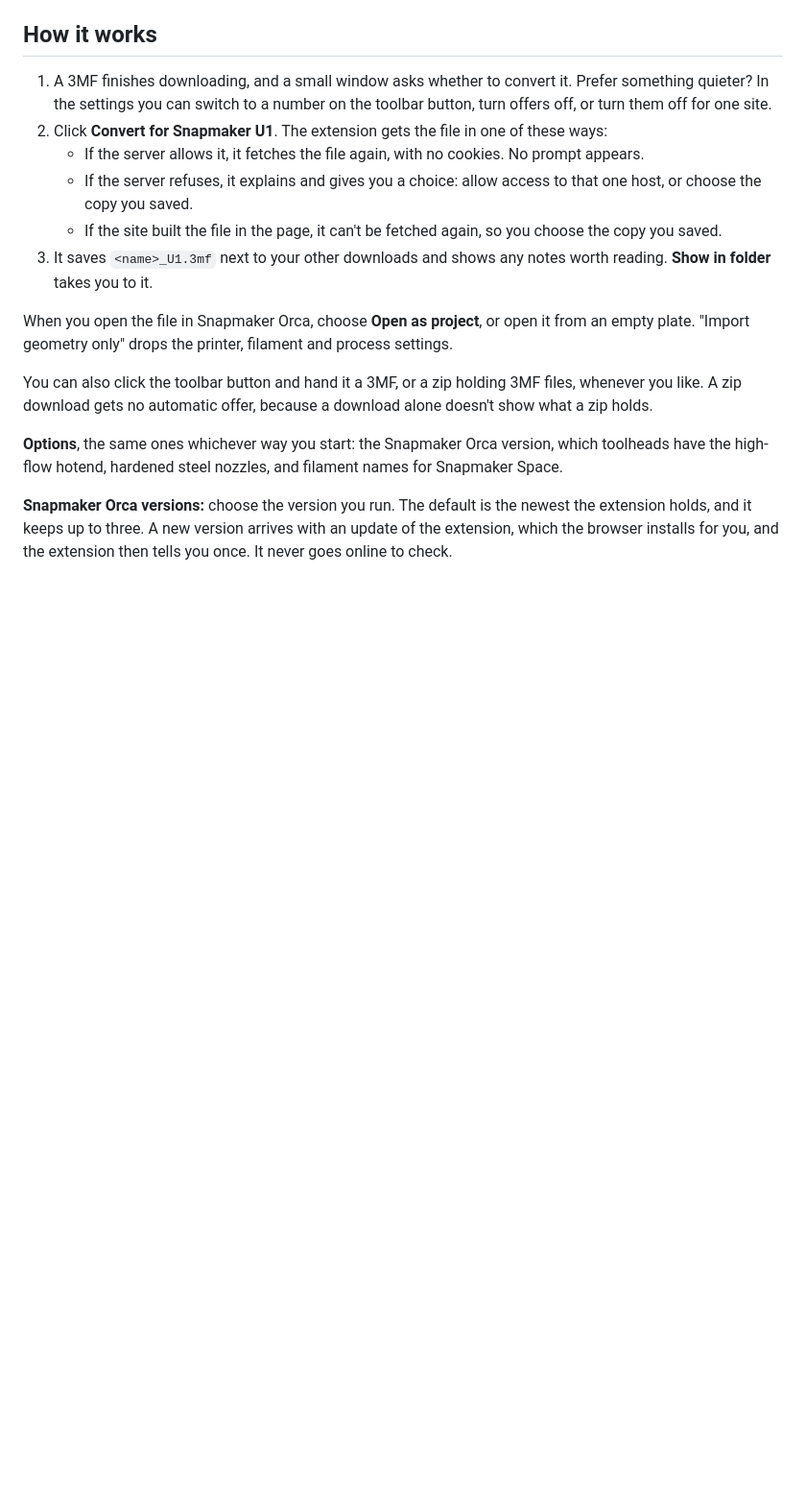
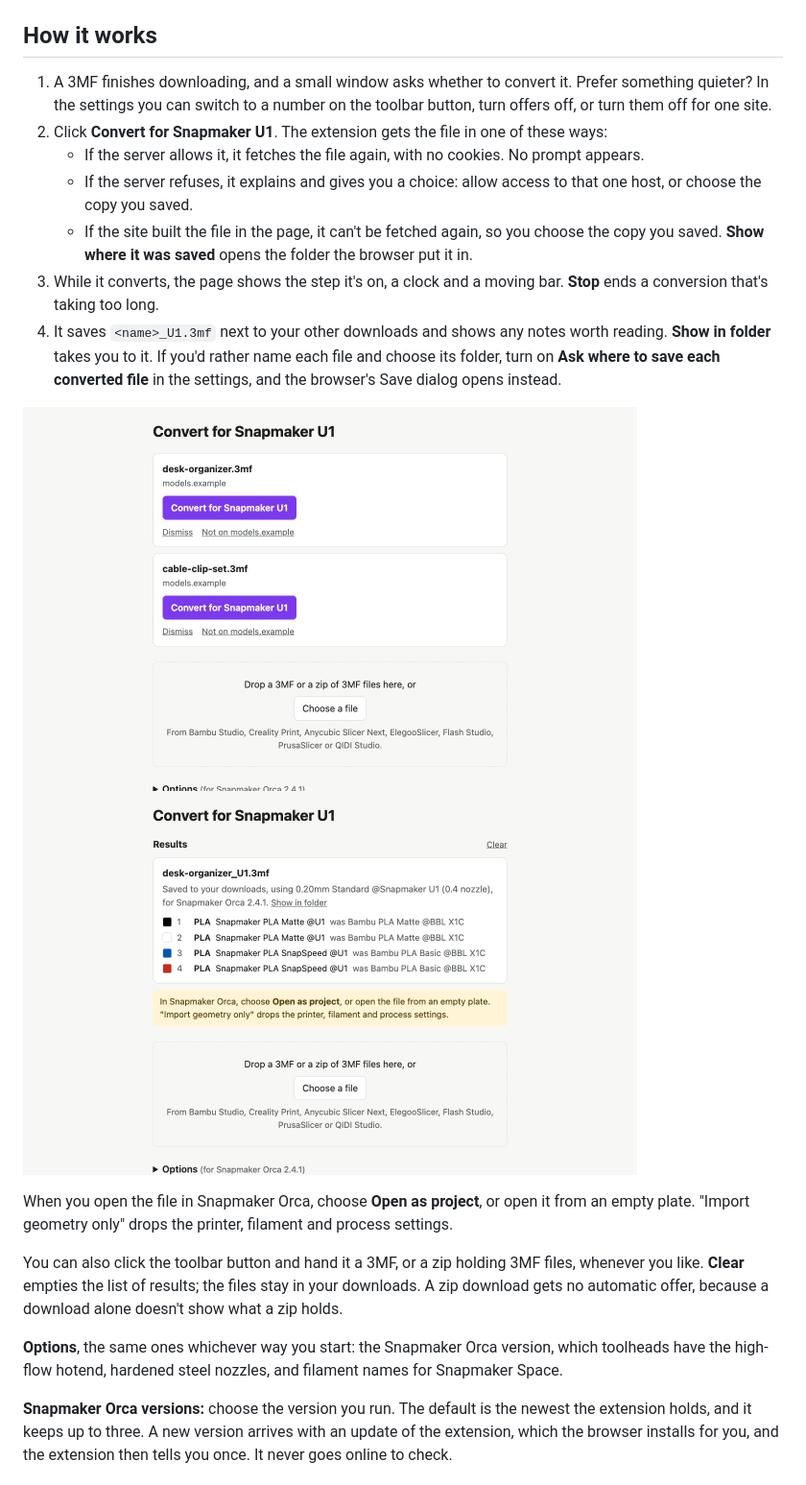
Before and after one commit to KuzuriAo/any2u1, a Markdown page: README.md, the part around one of its changes. Shown at 96% size. Rendered like a GitHub page; pictures changed too: docs/assets/converted.png (added), docs/assets/offer.png (added); blank space fills up the shorter version.

```diff
--- a/README.md
+++ b/README.md
@@ -26,12 +42,15 @@ npm run build
 2. Click **Convert for Snapmaker U1**. The extension gets the file in one of these ways:
    - If the server allows it, it fetches the file again, with no cookies. No prompt appears.
    - If the server refuses, it explains and gives you a choice: allow access to that one host, or choose the copy you saved.
-   - If the site built the file in the page, it can't be fetched again, so you choose the copy you saved.
-3. It saves `<name>_U1.3mf` next to your other downloads and shows any notes worth reading. **Show in folder** takes you to it.
+   - If the site built the file in the page, it can't be fetched again, so you choose the copy you saved. **Show where it was saved** opens the folder the browser put it in.
+3. While it converts, the page shows the step it's on, a clock and a moving bar. **Stop** ends a conversion that's taking too long.
+4. It saves `<name>_U1.3mf` next to your other downloads and shows any notes worth reading. **Show in folder** takes you to it. If you'd rather name each file and choose its folder, turn on **Ask where to save each converted file** in the settings, and the browser's Save dialog opens instead.
+
+<img width="640" alt="The small window offering to convert two downloaded 3MF files" src="docs/assets/offer.png" /> <img width="640" alt="A converted file, with every filament listed in the file's order and the name each had before" src="docs/assets/converted.png" />
 
 When you open the file in Snapmaker Orca, choose **Open as project**, or open it from an empty plate. "Import geometry only" drops the printer, filament and process settings.
 
-You can also click the toolbar button and hand it a 3MF, or a zip holding 3MF files, whenever you like. A zip download gets no automatic offer, because a download alone doesn't show what a zip holds.
+You can also click the toolbar button and hand it a 3MF, or a zip holding 3MF files, whenever you like. **Clear** empties the list of results; the files stay in your downloads. A zip download gets no automatic offer, because a download alone doesn't show what a zip holds.
 
 **Options**, the same ones whichever way you start: the Snapmaker Orca version, which toolheads have the high-flow hotend, hardened steel nozzles, and filament names for Snapmaker Space.
 
```
Also changed, not shown: other parts of README.md (+25 -5 lines), SECURITY.md (added, +7 -0 lines), docs/assets/readme-cover.png (added), 9 other files.
